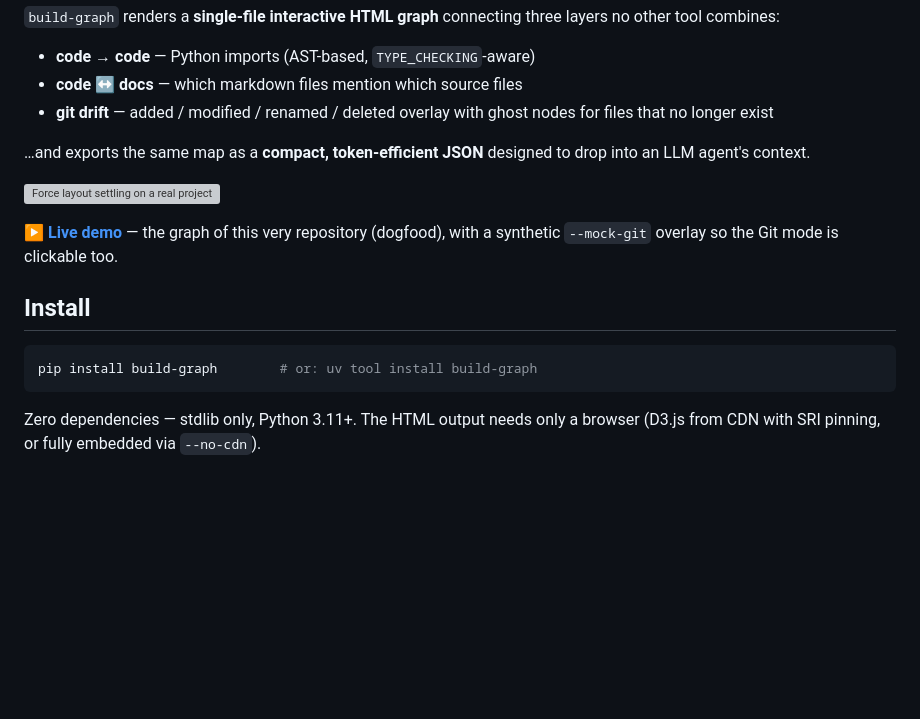
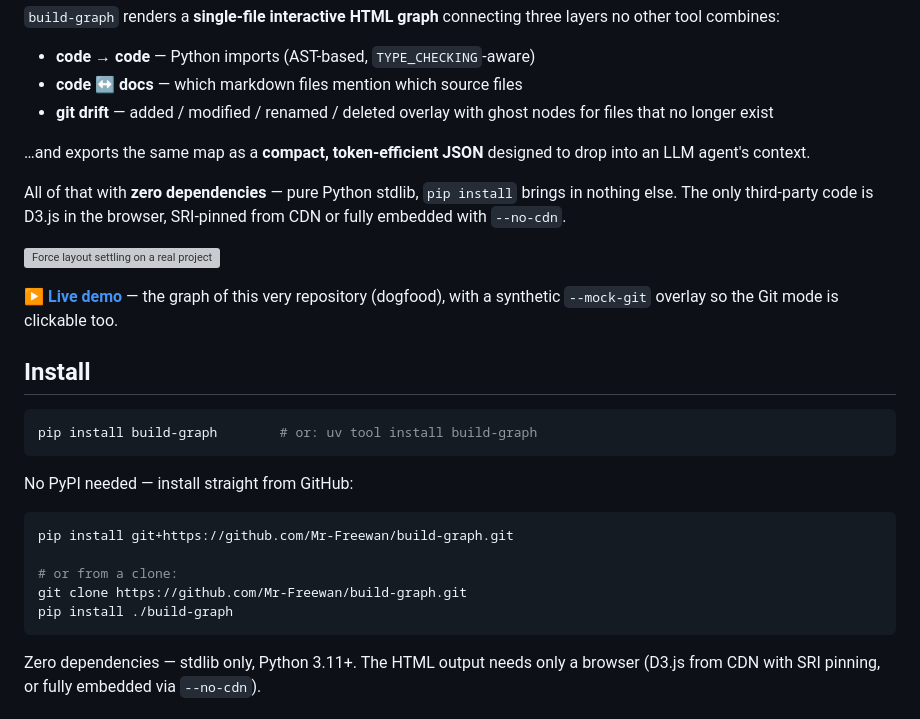
Before and after one commit to Mr-Freewan/build-graph, a Markdown page: README.md, the part around one of its changes. GitHub-like rendering; blank space fills up the shorter version; grey boxes are pictures that could not be loaded.

````diff
--- a/README.md
+++ b/README.md
@@ -15,6 +15,10 @@ three layers no other tool combines:
 …and exports the same map as a **compact, token-efficient JSON** designed to
 drop into an LLM agent's context.
 
+All of that with **zero dependencies** — pure Python stdlib, `pip install`
+brings in nothing else. The only third-party code is D3.js in the browser,
+SRI-pinned from CDN or fully embedded with `--no-cdn`.
+
 ![Force layout settling on a real project — 1070 nodes / 6279 edges, dark theme](docs/media/hero.gif)
 
 **[▶ Live demo](https://mr-freewan.github.io/build-graph/)** — the graph of
@@ -27,6 +31,16 @@ Git mode is clickable too.
 
 ```bash
 pip install build-graph        # or: uv tool install build-graph
+```
+
+No PyPI needed — install straight from GitHub:
+
+```bash
+pip install git+https://github.com/Mr-Freewan/build-graph.git
+
+# or from a clone:
+git clone https://github.com/Mr-Freewan/build-graph.git
+pip install ./build-graph
 ```
 
 Zero dependencies — stdlib only, Python 3.11+. The HTML output needs only a
````
Also changed, not shown: other parts of README.md (+69 -1 lines).
